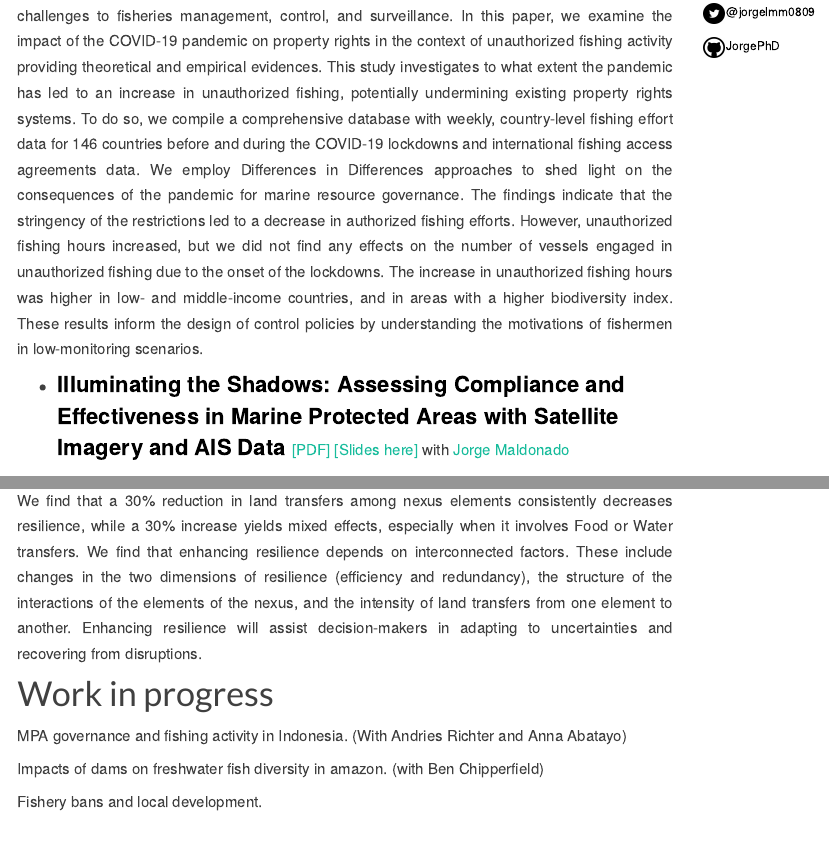
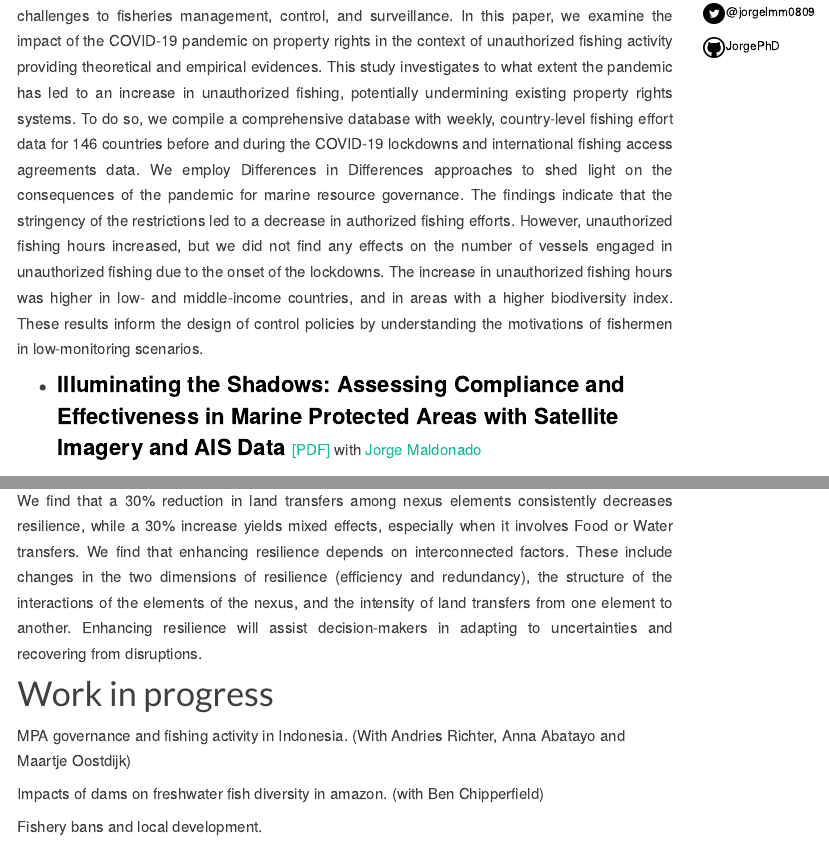
Before and after one commit to JorgePhD/Jorge-Montero.github.io, an R Markdown document (research.Rmd): the page in a window 1100 px wide, from 310 px down, and a second part further down, joined at a grey line. Rendered offline with R 4.5, knitr and Pandoc, with nearby package versions.

Commit message:
Update research.Rmd

```diff
--- a/research.Rmd
+++ b/research.Rmd
@@ -20,7 +20,7 @@ pagetitle : Research - Jorge L. Montero-Mestre
 
 <!--- Documento 2 --->
 
-* <strong style="color:black;font-size:22px;"> Illuminating the Shadows: Assessing Compliance and Effectiveness in Marine Protected Areas with Satellite Imagery and AIS Data </strong>  [[PDF]](https://jorgephd.github.io/jorge-montero.github.io/research/MPAs_Fishing_MRE_vf.pdf) [[Slides here]](https://jorgephd.github.io/jorge-montero.github.io/research/Final_Slides_JM.pdf) with [Jorge Maldonado](https://economia.uniandes.edu.co/maldonado)
+* <strong style="color:black;font-size:22px;"> Illuminating the Shadows: Assessing Compliance and Effectiveness in Marine Protected Areas with Satellite Imagery and AIS Data </strong>  [[PDF]](https://jorgephd.github.io/jorge-montero.github.io/research/MPAs_Fishing_MRE_vf.pdf) with [Jorge Maldonado](https://economia.uniandes.edu.co/maldonado)
 
  <p align="justify"> **Abstrac:** Marine Protected Areas (MPAs) are an essential instrument for marine conservation, aimed at promoting the sustainable use of marine resources. In this study, I examine the dynamics and behavior of industrial fishing vessels in relation to MPAs, leveraging extensive global fishing data. I assess vessel compliance by evaluating their presence within MPAs, using both Automatic Identification System (AIS) data and satellite imagery. The main findings indicate that MPAs significantly reduce industrial fishing activity within their boundaries, with a more pronounced reduction observed in MPAs with higher levels of fishing protection. These findings hold true when using both satellite imagery and AIS data. Differences arise when focusing on Indonesia. In terms of biological conditions for fishing, those MPAs with more favorable fishing conditions tend to experience lower activity compared to other regions, highlighting their effectiveness in preserving these ecosystems. Additionally, evidence suggests that the COVID-19 pandemic led to significant increases in detected activity within MPAs. This research provides valuable insights for strengthening marine conservation efforts and enhancing MPA management by offering a deeper understanding of industrial fishing vessel behavior.
  </p>
@@ -61,7 +61,7 @@ recovering from disruptions. </p>
 
 # Work in progress
 
-MPA governance and fishing activity in Indonesia. (With Andries Richter and Anna Abatayo)
+MPA governance and fishing activity in Indonesia. (With Andries Richter, Anna Abatayo and Maartje Oostdijk)
 
 Impacts of dams on freshwater fish diversity in amazon. (with Ben Chipperfield)
 
```
